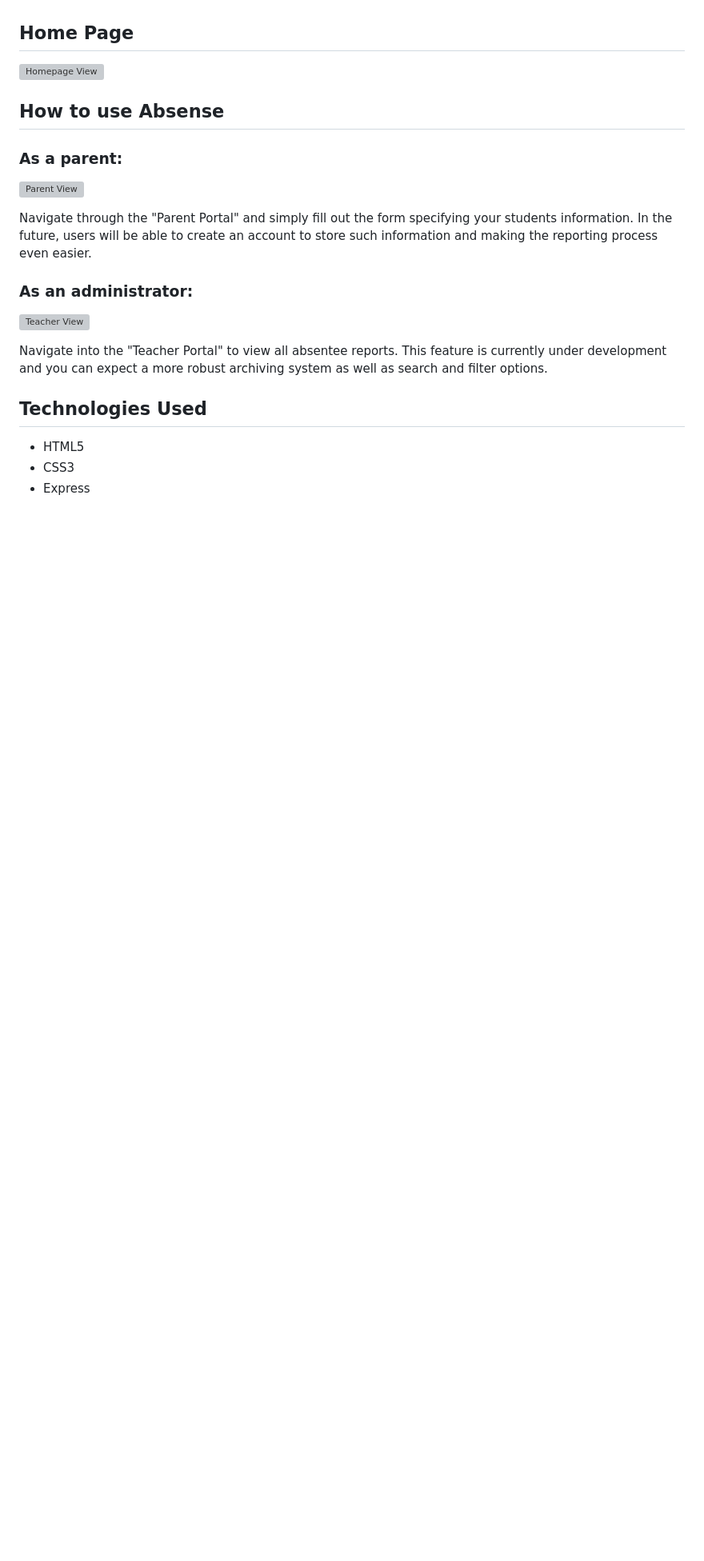
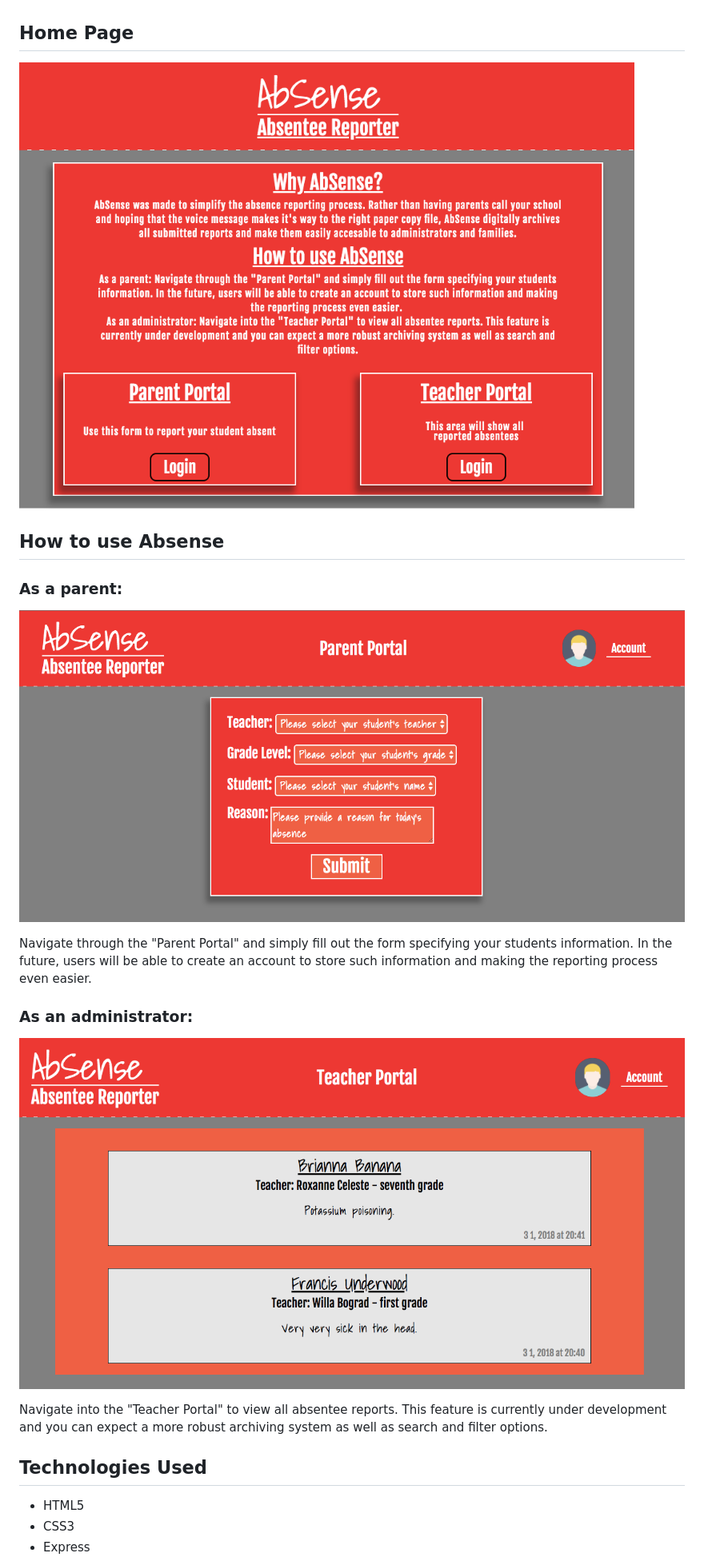
Before and after one commit to TheMoonMoth/P2-frontend, a Markdown page: README.md, the part around the change. Shown: that part at 80% size. Rendered like a GitHub page; pictures changed too: imgs/repoImgs/main.png (added), imgs/repoImgs/parent-view.png (added), imgs/repoImgs/teacher-view.png (added); blank space fills up the shorter version; grey boxes are pictures that could not be loaded.

Commit message:
readme images added

```diff
--- a/README.md
+++ b/README.md
@@ -6,18 +6,18 @@ Created by: Kyle Weintraub
 AbSense was made to simplify the absence reporting process. Rather than having parents call your school and hoping that the voice message makes it's way to the right paper copy file, AbSense digitally archives all submitted reports and make them easily accessible to administrators and families.
 
 ## Home Page
-![Homepage View](/imgs/main.png)
+![Homepage View](/imgs/repoImgs/main.png)
 
 
 ## How to use Absense
 
 ### As a parent:
-![Parent View](imgs/parent-view.png)
+![Parent View](imgs/repoImgs/parent-view.png)
 
 Navigate through the "Parent Portal" and simply fill out the form specifying your students information. In the future, users will be able to create an account to store such information and making the reporting process even easier.
 
 ### As an administrator:
-![Teacher View](imgs/teacher-view.png)
+![Teacher View](imgs/repoImgs/teacher-view.png)
 
 Navigate into the "Teacher Portal" to view all absentee reports. This feature is currently under development and you can expect a more robust archiving system as well as search and filter options.
 
```
